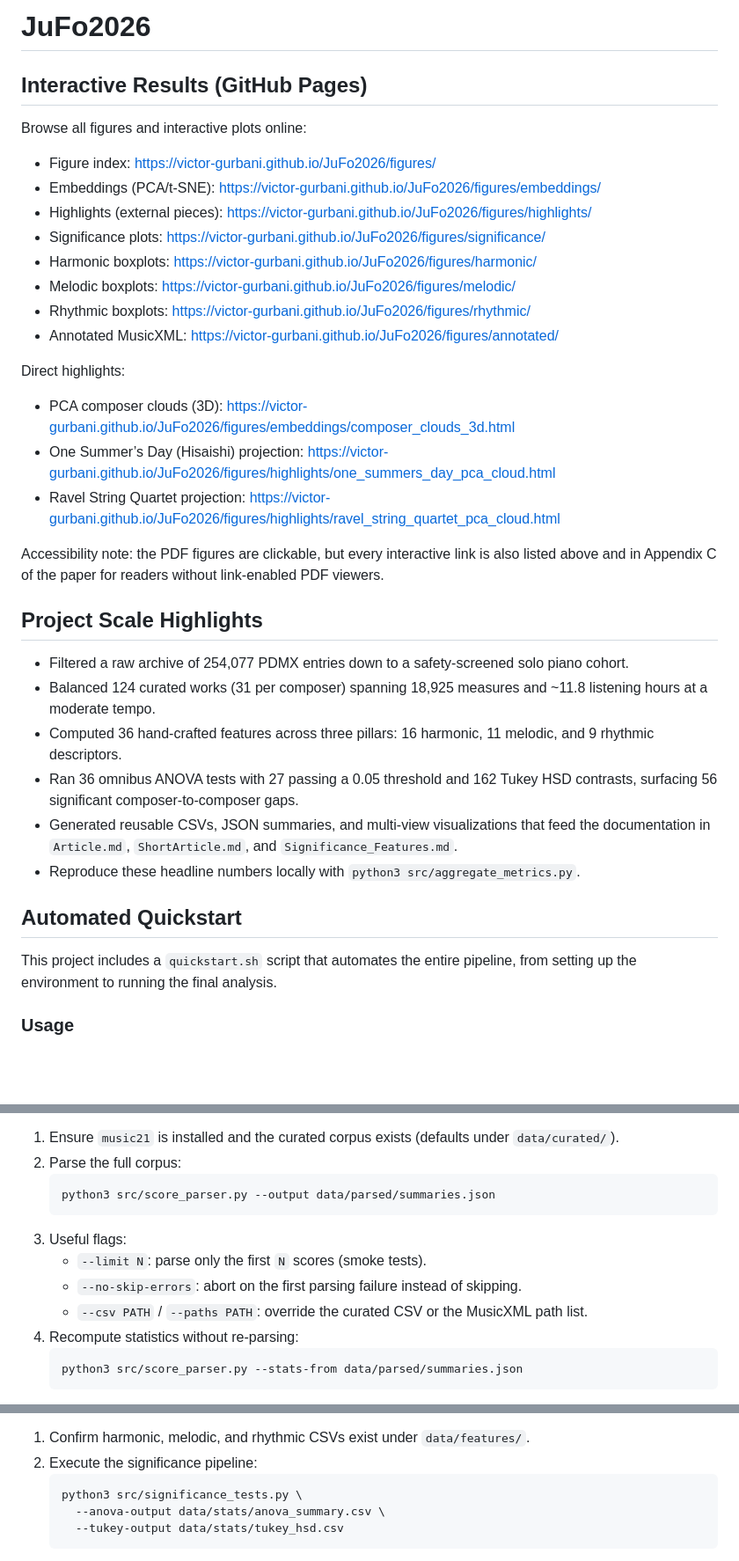
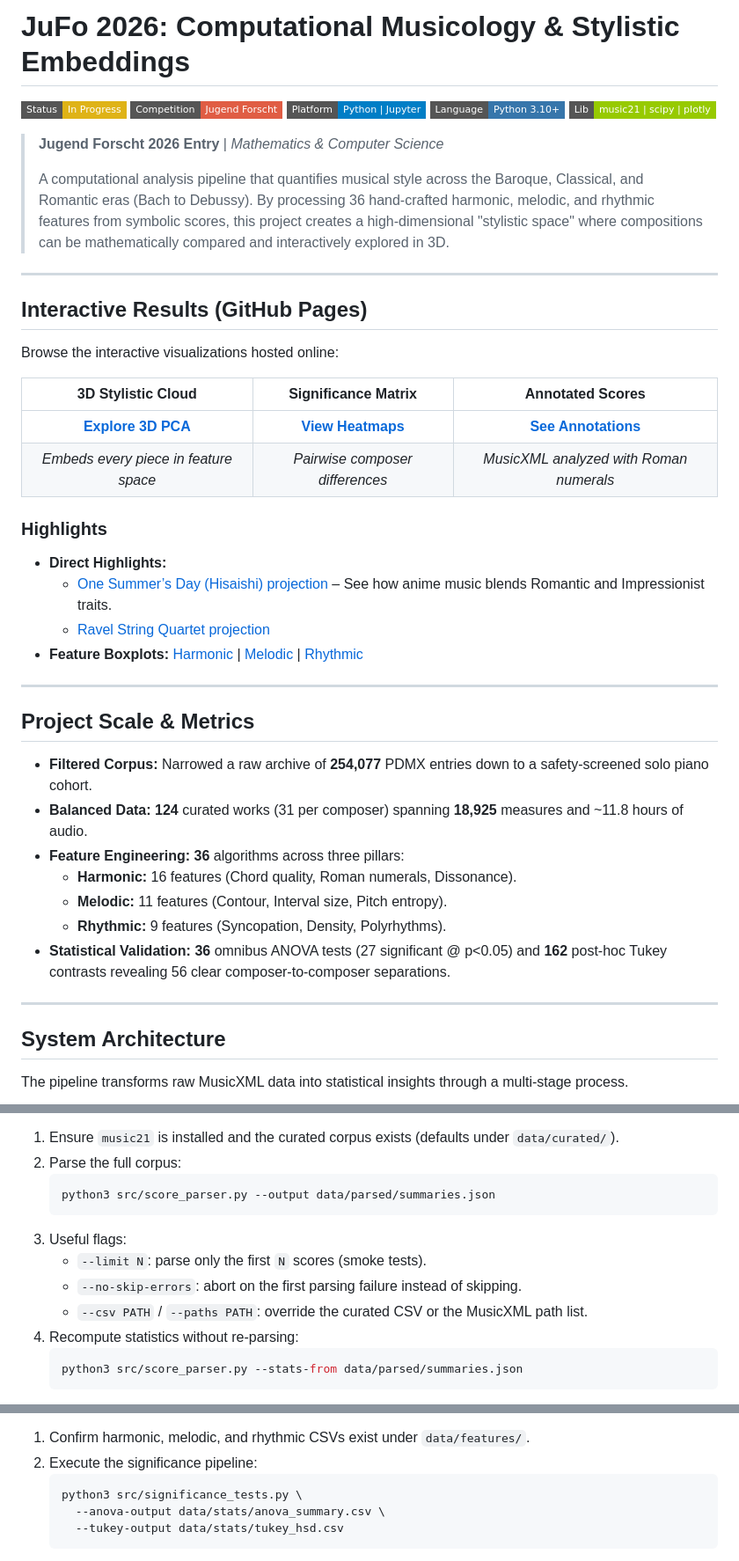
Before and after one commit to victor-gurbani/JuFo2026, a Markdown page: README.md, 3 parts joined by grey strips. Shown at 88% size. GitHub-like rendering; folded sections open; badges without logos; blank space fills up the shorter version.

Commit message:
Better README

````diff
--- a/README.md
+++ b/README.md
@@ -1,37 +1,47 @@
-# JuFo2026
+# JuFo 2026: Computational Musicology & Stylistic Embeddings
+
+![Status](https://img.shields.io/badge/Status-In_Progress-yellow?style=flat-square)
+![Competition](https://img.shields.io/badge/Competition-Jugend_Forscht-red?style=flat-square)
+![Platform](https://img.shields.io/badge/Platform-Python_|_Jupyter-blue?style=flat-square)
+![Language](https://img.shields.io/badge/Language-Python_3.10+-3776AB?style=flat-square&logo=python&logoColor=white)
+![Lib](https://img.shields.io/badge/Lib-music21_|_scipy_|_plotly-green?style=flat-square)
+
+> **Jugend Forscht 2026 Entry** | *Mathematics & Computer Science*
+>
+> A computational analysis pipeline that quantifies musical style across the Baroque, Classical, and Romantic eras (Bach to Debussy). By processing 36 hand-crafted harmonic, melodic, and rhythmic features from symbolic scores, this project creates a high-dimensional "stylistic space" where compositions can be mathematically compared and interactively explored in 3D.
+
+---
 
 ## Interactive Results (GitHub Pages)
 
-Browse all figures and interactive plots online:
+Browse the interactive visualizations hosted online:
 
-- Figure index: https://victor-gurbani.github.io/JuFo2026/figures/
-- Embeddings (PCA/t-SNE): https://victor-gurbani.github.io/JuFo2026/figures/embeddings/
-- Highlights (external pieces): https://victor-gurbani.github.io/JuFo2026/figures/highlights/
-- Significance plots: https://victor-gurbani.github.io/JuFo2026/figures/significance/
-- Harmonic boxplots: https://victor-gurbani.github.io/JuFo2026/figures/harmonic/
-- Melodic boxplots: https://victor-gurbani.github.io/JuFo2026/figures/melodic/
-- Rhythmic boxplots: https://victor-gurbani.github.io/JuFo2026/figures/rhythmic/
-- Annotated MusicXML: https://victor-gurbani.github.io/JuFo2026/figures/annotated/
+| **3D Stylistic Cloud** | **Significance Matrix** | **Annotated Scores** |
+|:---:|:---:|:---:|
+| [**Explore 3D PCA**](https://victor-gurbani.github.io/JuFo2026/figures/embeddings/composer_clouds_3d.html) | [**View Heatmaps**](https://victor-gurbani.github.io/JuFo2026/figures/significance/) | [**See Annotations**](https://victor-gurbani.github.io/JuFo2026/figures/annotated/) |
+| *Embeds every piece in feature space* | *Pairwise composer differences* | *MusicXML analyzed with Roman numerals* |
 
-Direct highlights:
+### Highlights
+- **Direct Highlights:**
+    - [One Summer’s Day (Hisaishi) projection](https://victor-gurbani.github.io/JuFo2026/figures/highlights/one_summers_day_pca_cloud.html) – See how anime music blends Romantic and Impressionist traits.
+    - [Ravel String Quartet projection](https://victor-gurbani.github.io/JuFo2026/figures/highlights/ravel_string_quartet_pca_cloud.html)
+- **Feature Boxplots:** [Harmonic](https://victor-gurbani.github.io/JuFo2026/figures/harmonic/) | [Melodic](https://victor-gurbani.github.io/JuFo2026/figures/melodic/) | [Rhythmic](https://victor-gurbani.github.io/JuFo2026/figures/rhythmic/)
 
-- PCA composer clouds (3D): https://victor-gurbani.github.io/JuFo2026/figures/embeddings/composer_clouds_3d.html
-- One Summer’s Day (Hisaishi) projection: https://victor-gurbani.github.io/JuFo2026/figures/highlights/one_summers_day_pca_cloud.html
-- Ravel String Quartet projection: https://victor-gurbani.github.io/JuFo2026/figures/highlights/ravel_string_quartet_pca_cloud.html
+---
 
-Accessibility note: the PDF figures are clickable, but every interactive link is also listed above and in Appendix C of the paper for readers without link-enabled PDF viewers.
+## Project Scale & Metrics
 
-## Project Scale Highlights
-- Filtered a raw archive of 254,077 PDMX entries down to a safety-screened solo piano cohort.
-- Balanced 124 curated works (31 per composer) spanning 18,925 measures and ~11.8 listening hours at a moderate tempo.
-- Computed 36 hand-crafted features across three pillars: 16 harmonic, 11 melodic, and 9 rhythmic descriptors.
-- Ran 36 omnibus ANOVA tests with 27 passing a 0.05 threshold and 162 Tukey HSD contrasts, surfacing 56 significant composer-to-composer gaps.
-- Generated reusable CSVs, JSON summaries, and multi-view visualizations that feed the documentation in `Article.md`, `ShortArticle.md`, and `Significance_Features.md`.
-- Reproduce these headline numbers locally with `python3 src/aggregate_metrics.py`.
+*   **Filtered Corpus:** Narrowed a raw archive of **254,077** PDMX entries down to a safety-screened solo piano cohort.
+*   **Balanced Data:** **124** curated works (31 per composer) spanning **18,925** measures and ~11.8 hours of audio.
+*   **Feature Engineering:** **36** algorithms across three pillars:
+    *   **Harmonic:** 16 features (Chord quality, Roman numerals, Dissonance).
+    *   **Melodic:** 11 features (Contour, Interval size, Pitch entropy).
+    *   **Rhythmic:** 9 features (Syncopation, Density, Polyrhythms).
+*   **Statistical Validation:** **36** omnibus ANOVA tests (27 significant @ p<0.05) and **162** post-hoc Tukey contrasts revealing 56 clear composer-to-composer separations.
 
-## Automated Quickstart
+---
 
-This project includes a `quickstart.sh` script that automates the entire pipeline, from setting up the environment to running the final analysis.
+## System Architecture
 
-### Usage
+The pipeline transforms raw MusicXML data into statistical insights through a multi-stage process.
 
@@ -76,7 +133,7 @@ Follow these steps to generate or inspect parsed summaries:
 
 1. Ensure `music21` is installed and the curated corpus exists (defaults under `data/curated/`).
 2. Parse the full corpus:
-	```
+	```bash
 	python3 src/score_parser.py --output data/parsed/summaries.json
 	```
 3. Useful flags:
@@ -84,7 +141,7 @@ Follow these steps to generate or inspect parsed summaries:
 	- `--no-skip-errors`: abort on the first parsing failure instead of skipping.
 	- `--csv PATH` / `--paths PATH`: override the curated CSV or the MusicXML path list.
 4. Recompute statistics without re-parsing:
-	```
+	```bash
 	python3 src/score_parser.py --stats-from data/parsed/summaries.json
 	```
 
@@ -157,7 +226,7 @@ Run omnibus ANOVA and Tukey HSD post-hoc comparisons across every exported featu
 
 1. Confirm harmonic, melodic, and rhythmic CSVs exist under `data/features/`.
 2. Execute the significance pipeline:
-	```
+	```bash
 	python3 src/significance_tests.py \
 	  --anova-output data/stats/anova_summary.csv \
 	  --tukey-output data/stats/tukey_hsd.csv
````
Also changed, not shown: other parts of README.md (+132 -28 lines).
